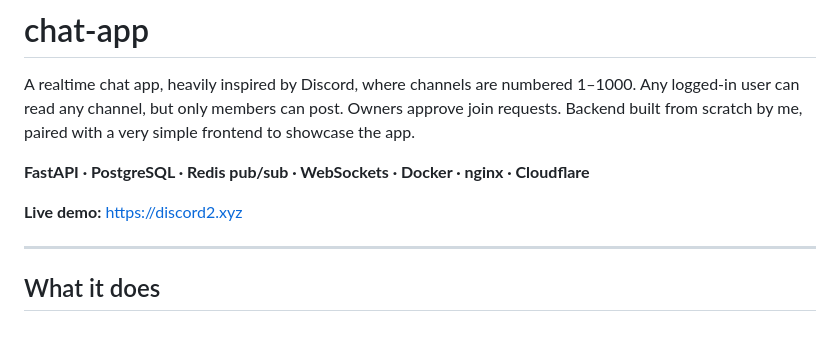
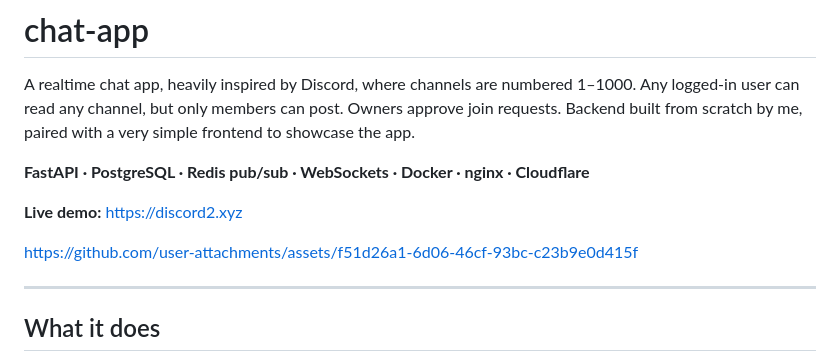
Before and after one commit to rdu9/chat-app, a Markdown page: README.md, the part around the change. Rendered like a GitHub page; blank space fills up the shorter version.

```diff
--- a/README.md
+++ b/README.md
@@ -9,7 +9,7 @@ very simple frontend to showcase the app.
 
 **Live demo:** [https://discord2.xyz](https://discord2.xyz)
 
-
+https://github.com/user-attachments/assets/f51d26a1-6d06-46cf-93bc-c23b9e0d415f
 
 ---
 
```
